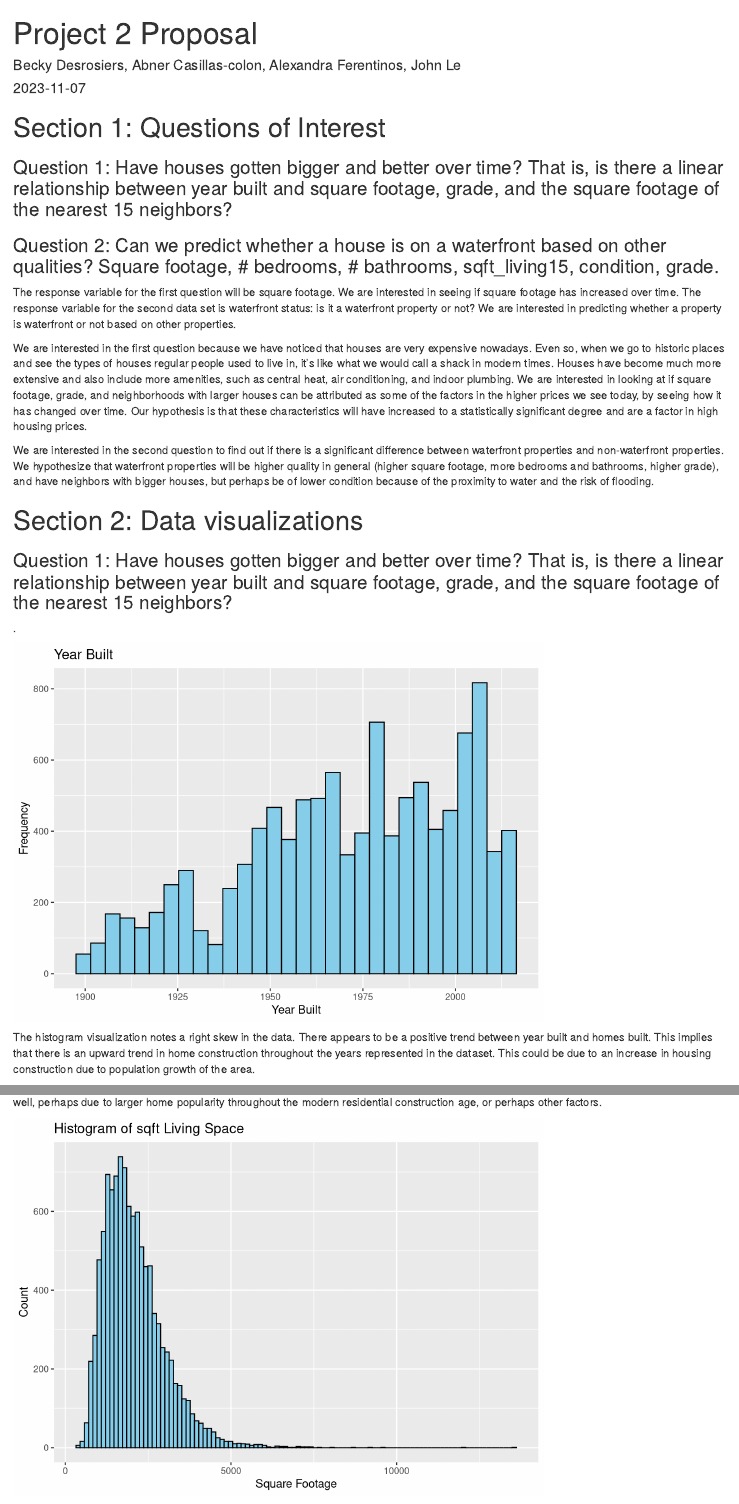
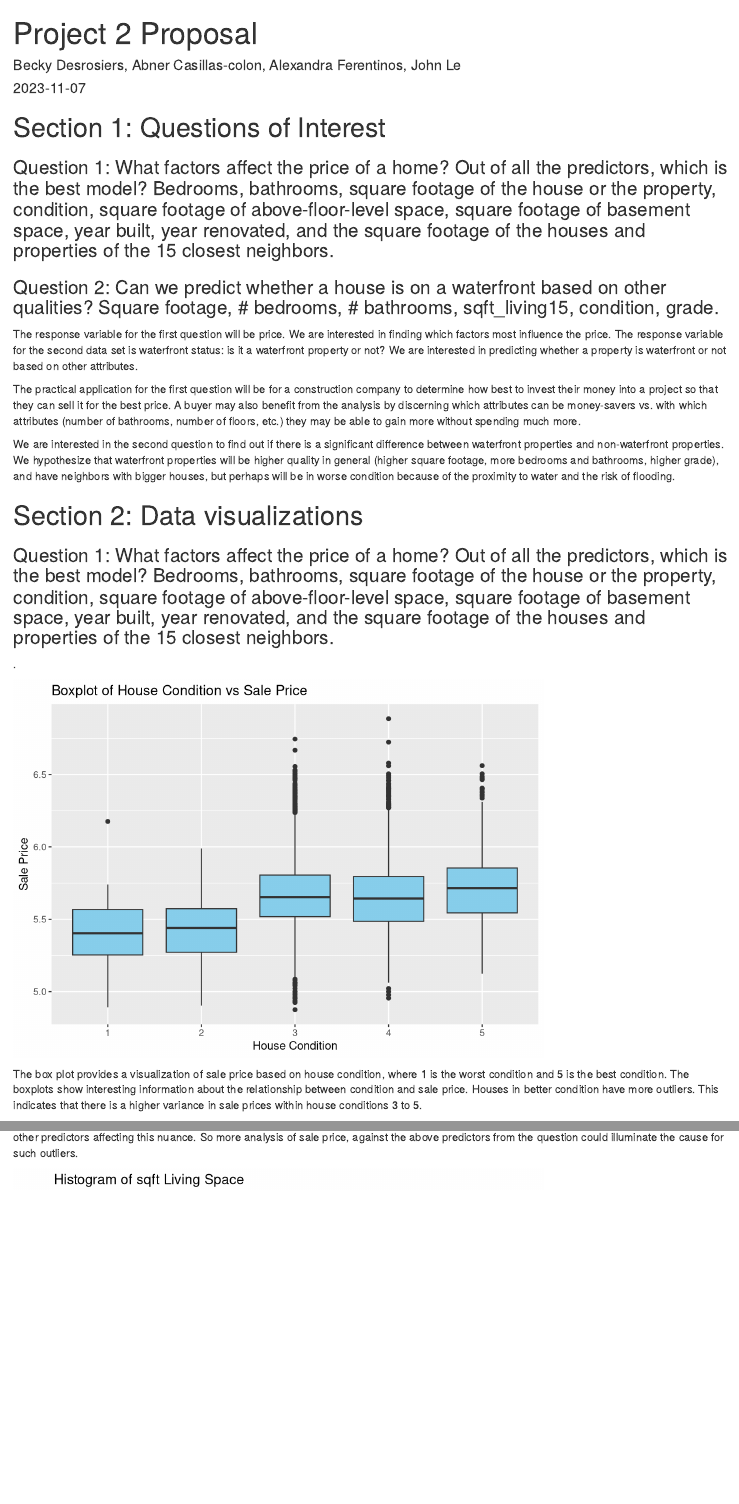
Before and after one commit to oatmeelsquares/STAT6021_project2, an R Markdown document (Deliverables/project2-proposal.Rmd): the page in a window 1100 px wide, from its top, and a second part further down, joined at a grey line. Rendered offline with R 4.5, knitr and Pandoc, with nearby package versions.

Commit message:
updated Q1

````diff
--- a/Deliverables/project2-proposal.Rmd
+++ b/Deliverables/project2-proposal.Rmd
@@ -13,18 +13,18 @@ knitr::opts_chunk$set(echo = F)
 
 # Section 1: Questions of Interest
 
-### Question 1: Have houses gotten bigger and better over time? That is, is there a linear relationship between year built and square footage, grade, and the square footage of the nearest 15 neighbors?
+### Question 1: What factors affect the price of a home? Out of all the predictors, which is the best model? Bedrooms, bathrooms, square footage of the house or the property, condition, square footage of above-floor-level space, square footage of basement space, year built, year renovated, and the square footage of the houses and properties of the 15 closest neighbors.
 
 ### Question 2: Can we predict whether a house is on a waterfront based on other qualities? Square footage, # bedrooms, # bathrooms, sqft_living15, condition, grade.
 
 
-The response variable for the first question will be square footage. We are interested in seeing if square footage has increased over time. The response variable for the second data set is waterfront status: is it a waterfront property or not? We are interested in predicting whether a property is waterfront or not based on other properties.
+The response variable for the first question will be price. We are interested in finding which factors most influence the price. The response variable for the second data set is waterfront status: is it a waterfront property or not? We are interested in predicting whether a property is waterfront or not based on other attributes.
 
 
-We are interested in the first question because we have noticed that houses are very expensive nowadays. Even so, when we go to historic places and see the types of houses regular people used to live in, it's like what we would call a shack in modern times. Houses have become much more extensive and also include more amenities, such as central heat, air conditioning, and indoor plumbing. We are interested in looking at if square footage, grade, and neighborhoods with larger houses can be attributed as some of the factors in the higher prices we see today, by seeing how it has changed over time. Our hypothesis is that these characteristics will have increased to a statistically significant degree and are a factor in high housing prices.
+The practical application for the first question will be for a construction company to determine how best to invest their money into a project so that they can sell it for the best price. A buyer may also benefit from the analysis by discerning which attributes can be money-savers vs. with which attributes (number of bathrooms, number of floors, etc.) they may be able to gain more without spending much more.
 
 
-We are interested in the second question to find out if there is a significant difference between waterfront properties and non-waterfront properties. We hypothesize that waterfront properties will be higher quality in general (higher square footage, more bedrooms and bathrooms, higher grade), and have neighbors with bigger houses, but perhaps be of lower condition because of the proximity to water and the risk of flooding.
+We are interested in the second question to find out if there is a significant difference between waterfront properties and non-waterfront properties. We hypothesize that waterfront properties will be higher quality in general (higher square footage, more bedrooms and bathrooms, higher grade), and have neighbors with bigger houses, but perhaps will be in worse condition because of the proximity to water and the risk of flooding.
 
 
 
@@ -43,22 +43,25 @@ library(ggplot2)
 ```
 
 
-### Question 1: Have houses gotten bigger and better over time? That is, is there a linear relationship between year built and square footage, grade, and the square footage of the nearest 15 neighbors?
+### Question 1: What factors affect the price of a home? Out of all the predictors, which is the best model? Bedrooms, bathrooms, square footage of the house or the property, condition, square footage of above-floor-level space, square footage of basement space, year built, year renovated, and the square footage of the houses and properties of the 15 closest neighbors.
 
 .
 
 
 ```{r}
-ggplot(train, aes(x = yr_built)) +
-  geom_histogram(fill = "skyblue", color = "black", bins = 30) +
-  labs(title = "Year Built",
-       x = "Year Built",
-       y = "Frequency")
+##to assist with the visualization
+log_price<-log10(train$price)
+#boxplot of House condition vs Sale Price
+ggplot(train, aes(x = factor(condition), y = log_price)) +
+  geom_boxplot(fill="skyblue") +
+  labs(title = 'Boxplot of House Condition vs Sale Price',
+       x = 'House Condition',
+       y = 'Sale Price')
 ```
 
-The histogram visualization notes a right skew in the data. There appears to be a positive trend between year built and homes built. This implies that there is an upward trend in home construction throughout the years represented in the dataset. This could be due to an increase in housing construction due to population growth of the area.
+The box plot provides a visualization of sale price based on house condition, where 1 is the worst condition and 5 is the best condition. The boxplots show interesting information about the relationship between condition and sale price. Houses in better condition have more outliers. This indicates that there is a higher variance in sale prices within house conditions 3 to 5.
 
-This visualization relates to the above question as from this positive trend we can then note if the square footage has increased over the years as well, perhaps due to larger home popularity throughout the modern residential construction age, or perhaps other factors.
+This visualization relates to the above question as it shows that house condition 3 to 5 has higher variability in sale price meaning there may be other predictors affecting this nuance. So more analysis of sale price, against the above predictors from the question could illuminate the cause for such outliers.
 
 
 
````
Also changed, not shown: Deliverables/project2-proposal.Rmd (15 more changed lines).
